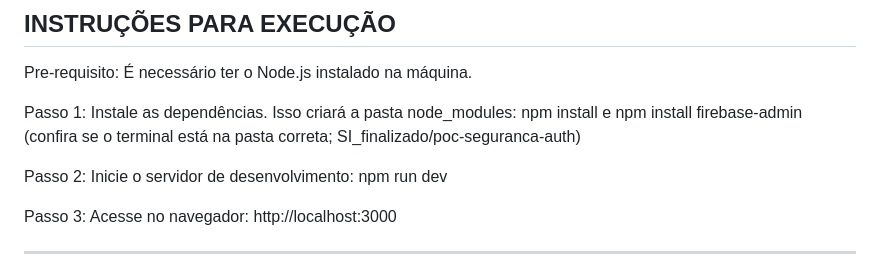
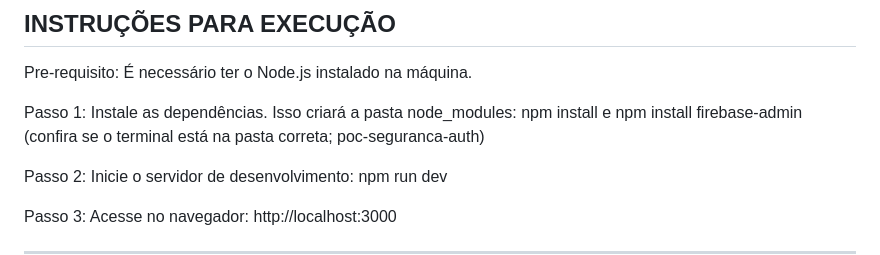
Before and after one commit to JoaoDAraujo/MVP-PFC, a Markdown page: README.md, the part around the change. GitHub-like rendering.

```diff
--- a/README.md
+++ b/README.md
@@ -27,7 +27,7 @@ Pre-requisito: É necessário ter o Node.js instalado na máquina.
 
 Passo 1: Instale as dependências. Isso criará a pasta node_modules:
 npm install e npm install firebase-admin
-(confira se o terminal está na pasta correta; SI_finalizado/poc-seguranca-auth)
+(confira se o terminal está na pasta correta; poc-seguranca-auth)
 
 Passo 2: Inicie o servidor de desenvolvimento:
 npm run dev
```
